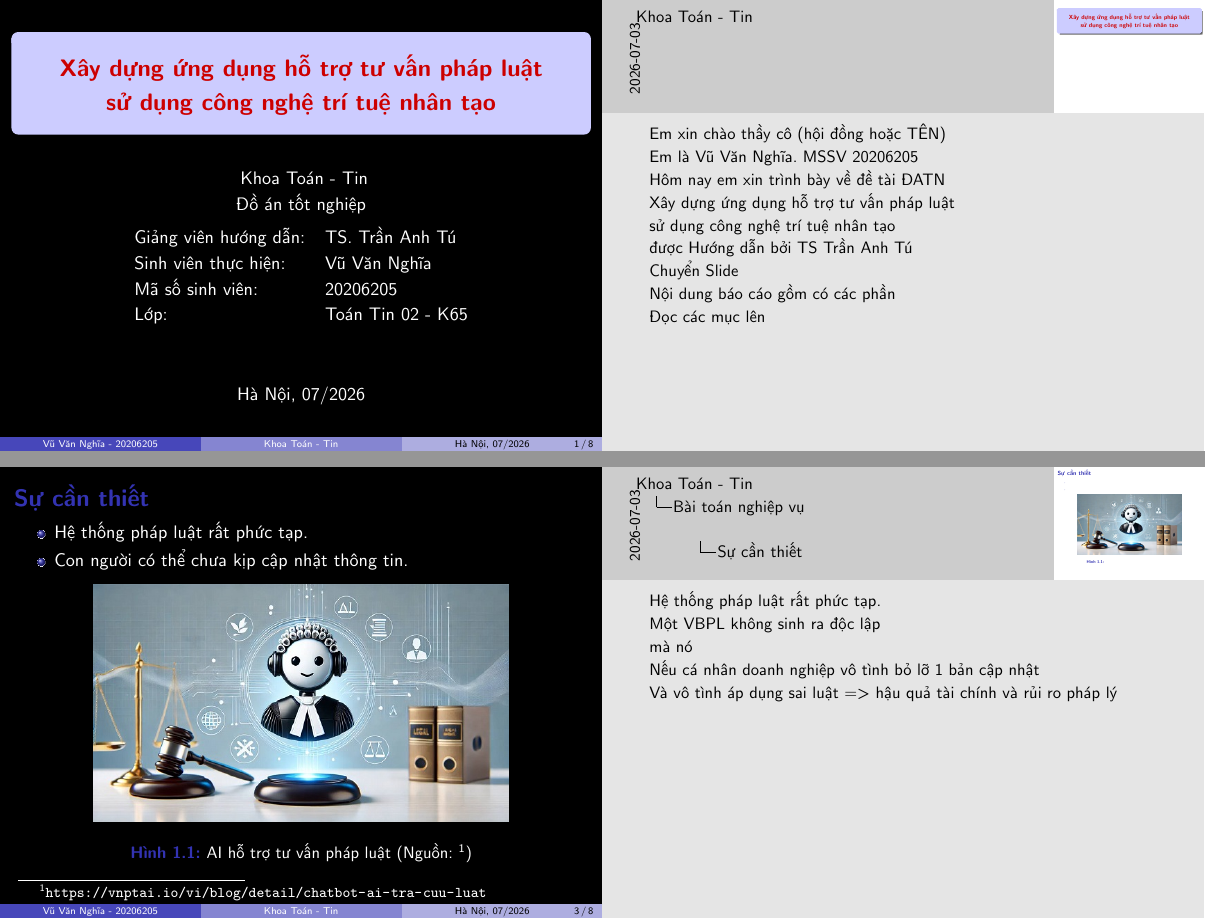
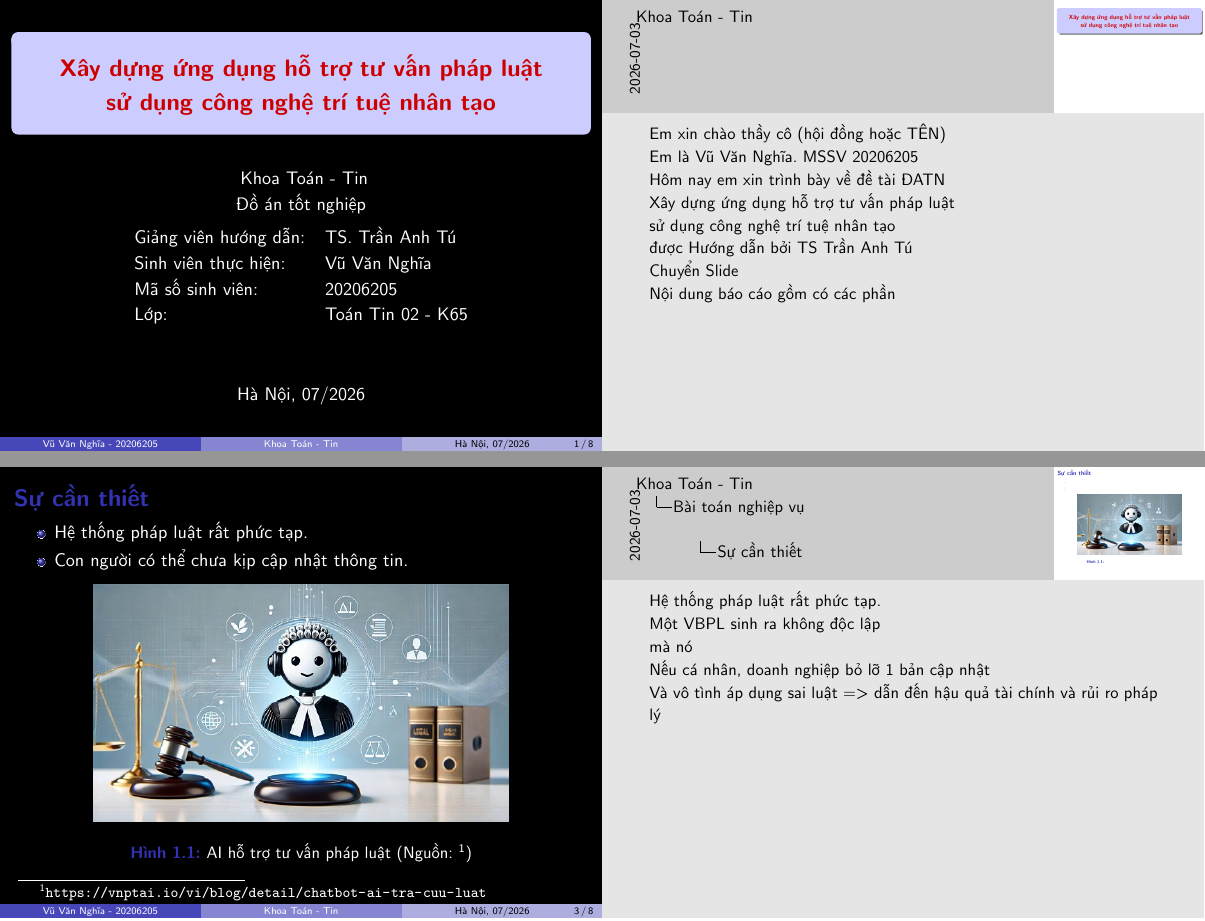
Before and after one commit to 20206205Tech/docs-slide, LaTeX slides (latex/main.tex, which reads latex/contents/Su_can_thiet.tex, latex/contents/Tieu_de.tex): pages 1 and 3 of 8, joined at a grey line. Compiled offline with pdfLaTeX.

Commit message:
auto commit: 2026-07-03 11:38:57

```diff
--- a/latex/contents/Su_can_thiet.tex
+++ b/latex/contents/Su_can_thiet.tex
@@ -18,18 +18,15 @@
 \note{
 Hệ thống pháp luật rất phức tạp.
 
-Một VBPL không sinh ra độc lập
+Một VBPL sinh ra không độc lập
 
 mà nó
 
-Nếu cá nhân
+Nếu cá nhân,
 doanh nghiệp
-vô tình bỏ lỡ 1 bản cập nhật
+bỏ lỡ 1 bản cập nhật
 
-Và vô tình áp dụng sai luật => hậu quả tài chính và rủi ro pháp lý
-
-% Đó là lý do trí tuệ nhân tạo được kỳ vọng với
-% các điểm mạnh
+Và vô tình áp dụng sai luật => dẫn đến hậu quả tài chính và rủi ro pháp lý
 
 }
 \end{frame}
--- a/latex/contents/Tieu_de.tex
+++ b/latex/contents/Tieu_de.tex
@@ -21,7 +21,5 @@ Chuyển Slide
 
 Nội dung báo cáo gồm có các phần
 
-Đọc các mục lên
-
 }
 \end{frame}
```
